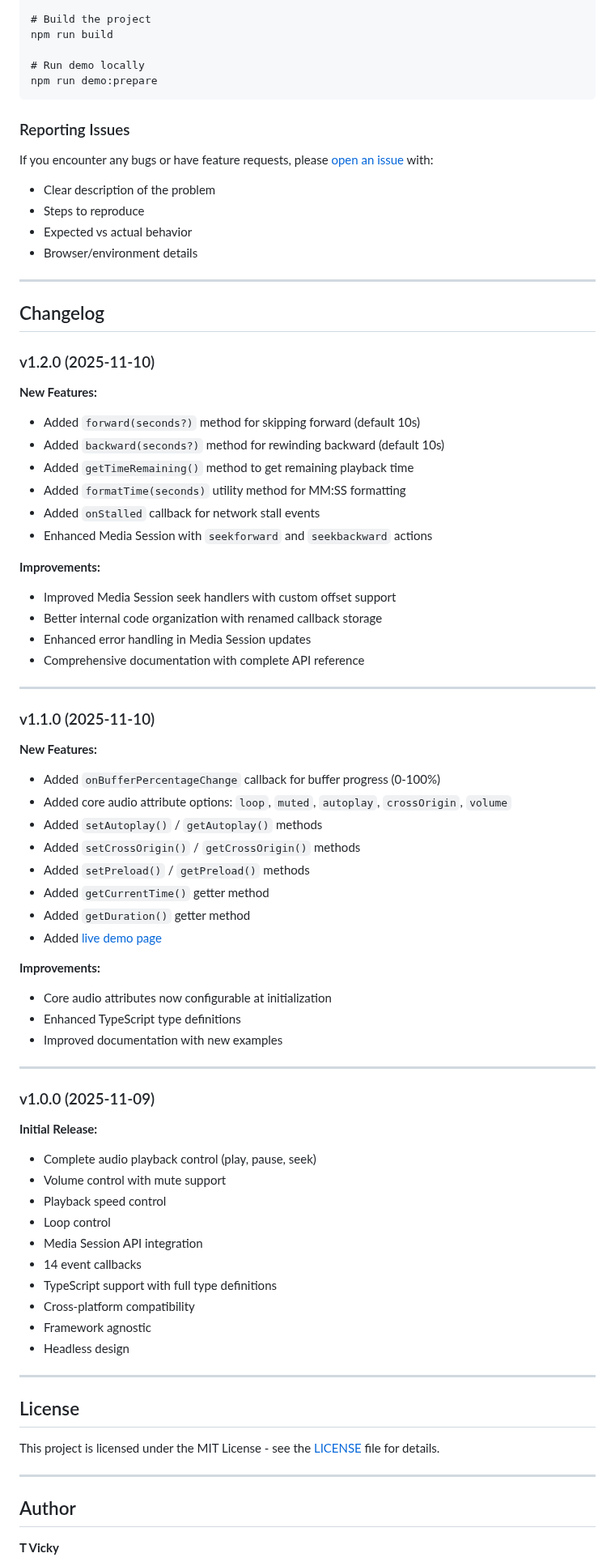
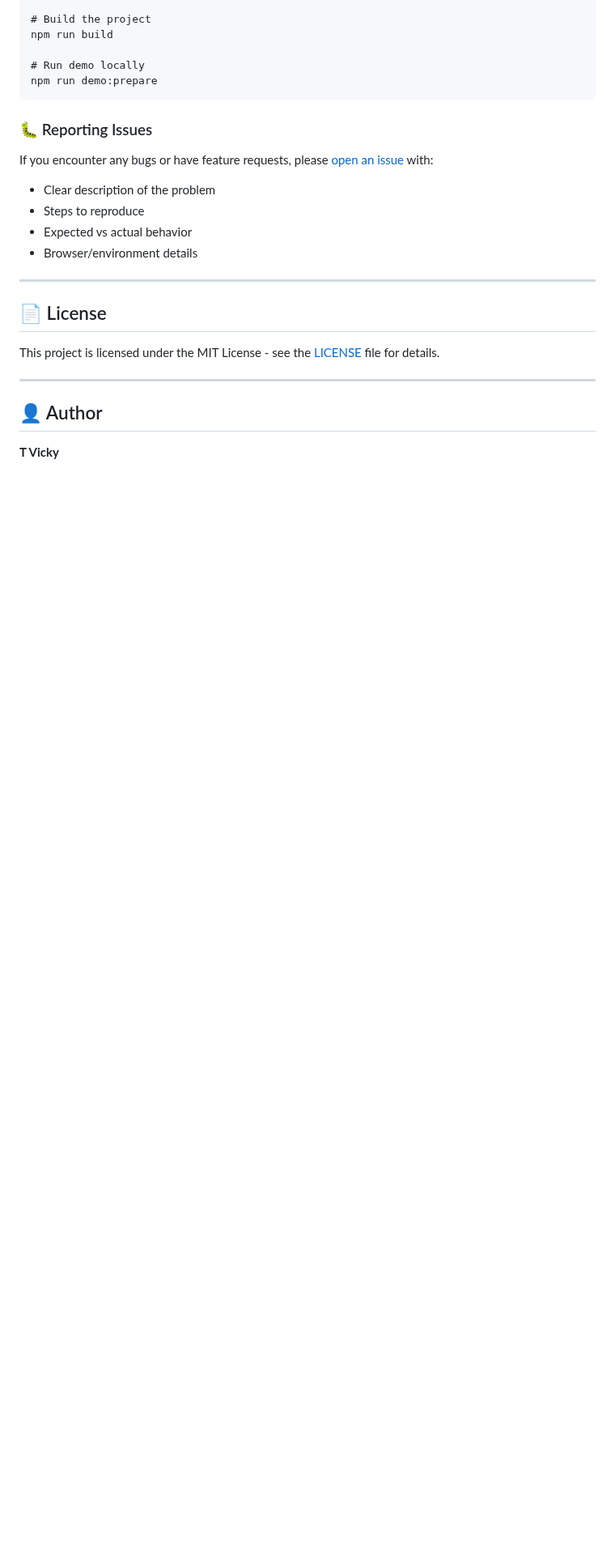
Before and after one commit to tvicky7x/audio-tracker, a Markdown page: README.md, the part around one of its changes. Shown at 81% size. Rendered like a GitHub page; blank space fills up the shorter version.

````diff
--- a/README.md
+++ b/README.md
@@ -1010,7 +929,7 @@ npm run build
 npm run demo:prepare
 ```
 
-### Reporting Issues
+### 🐛 Reporting Issues
 
 If you encounter any bugs or have feature requests, please [open an issue](https://github.com/tvicky7x/audio-tracker/issues) with:
 
@@ -1021,73 +940,13 @@ If you encounter any bugs or have feature requests, please [open an issue](https
 
 ---
 
-## Changelog
-
-### v1.2.0 (2025-11-10)
-
-**New Features:**
-
-- Added `forward(seconds?)` method for skipping forward (default 10s)
-- Added `backward(seconds?)` method for rewinding backward (default 10s)
-- Added `getTimeRemaining()` method to get remaining playback time
-- Added `formatTime(seconds)` utility method for MM:SS formatting
-- Added `onStalled` callback for network stall events
-- Enhanced Media Session with `seekforward` and `seekbackward` actions
-
-**Improvements:**
-
-- Improved Media Session seek handlers with custom offset support
-- Better internal code organization with renamed callback storage
-- Enhanced error handling in Media Session updates
-- Comprehensive documentation with complete API reference
-
----
-
-### v1.1.0 (2025-11-10)
-
-**New Features:**
-
-- Added `onBufferPercentageChange` callback for buffer progress (0-100%)
-- Added core audio attribute options: `loop`, `muted`, `autoplay`, `crossOrigin`, `volume`
-- Added `setAutoplay()` / `getAutoplay()` methods
-- Added `setCrossOrigin()` / `getCrossOrigin()` methods
-- Added `setPreload()` / `getPreload()` methods
-- Added `getCurrentTime()` getter method
-- Added `getDuration()` getter method
-- Added [live demo page](https://tvicky7x.github.io/audio-tracker/)
-
-**Improvements:**
-
-- Core audio attributes now configurable at initialization
-- Enhanced TypeScript type definitions
-- Improved documentation with new examples
-
----
-
-### v1.0.0 (2025-11-09)
-
-**Initial Release:**
-
-- Complete audio playback control (play, pause, seek)
-- Volume control with mute support
-- Playback speed control
-- Loop control
-- Media Session API integration
-- 14 event callbacks
-- TypeScript support with full type definitions
-- Cross-platform compatibility
-- Framework agnostic
-- Headless design
-
----
-
-## License
+## 📄 License
 
 This project is licensed under the MIT License - see the [LICENSE](LICENSE) file for details.
 
 ---
 
-## Author
+## 👤 Author
 
 **T Vicky**
 
````
Also changed, not shown: other parts of README.md (+144 -225 lines).
